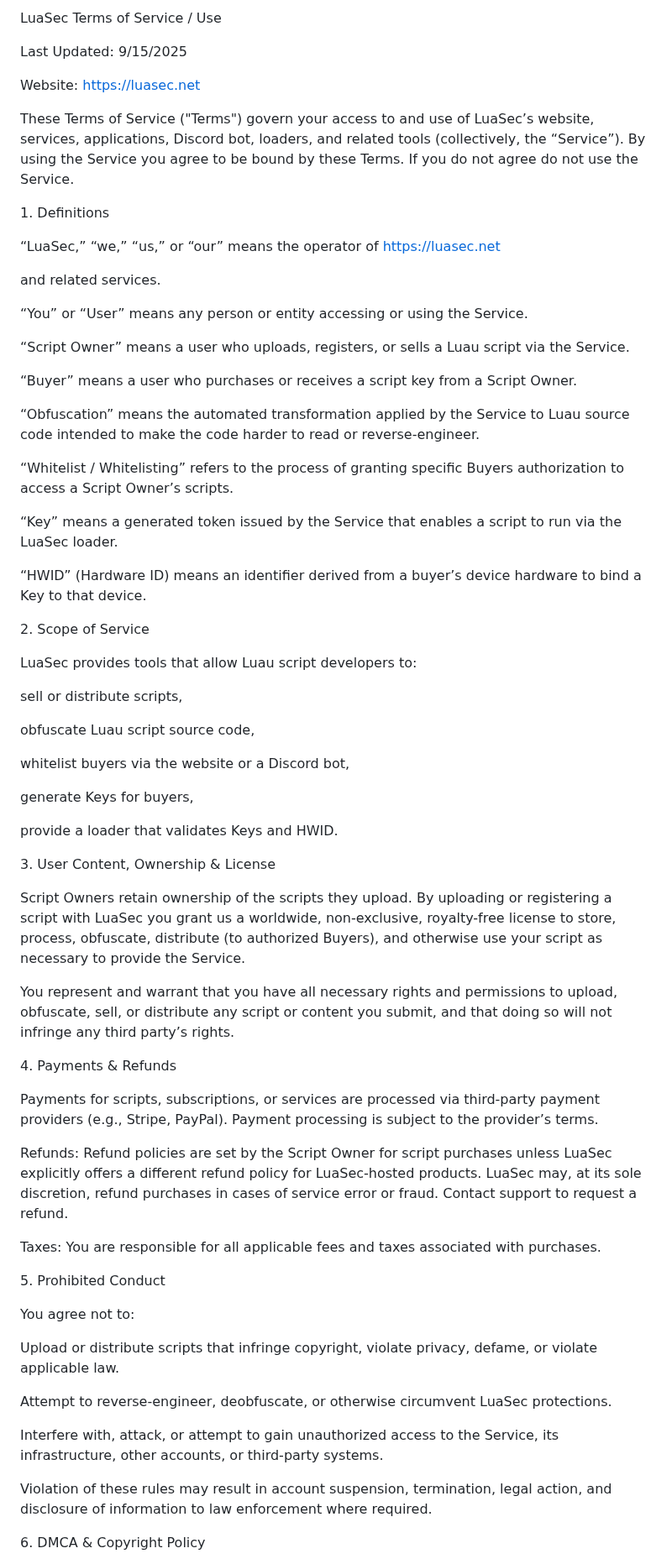
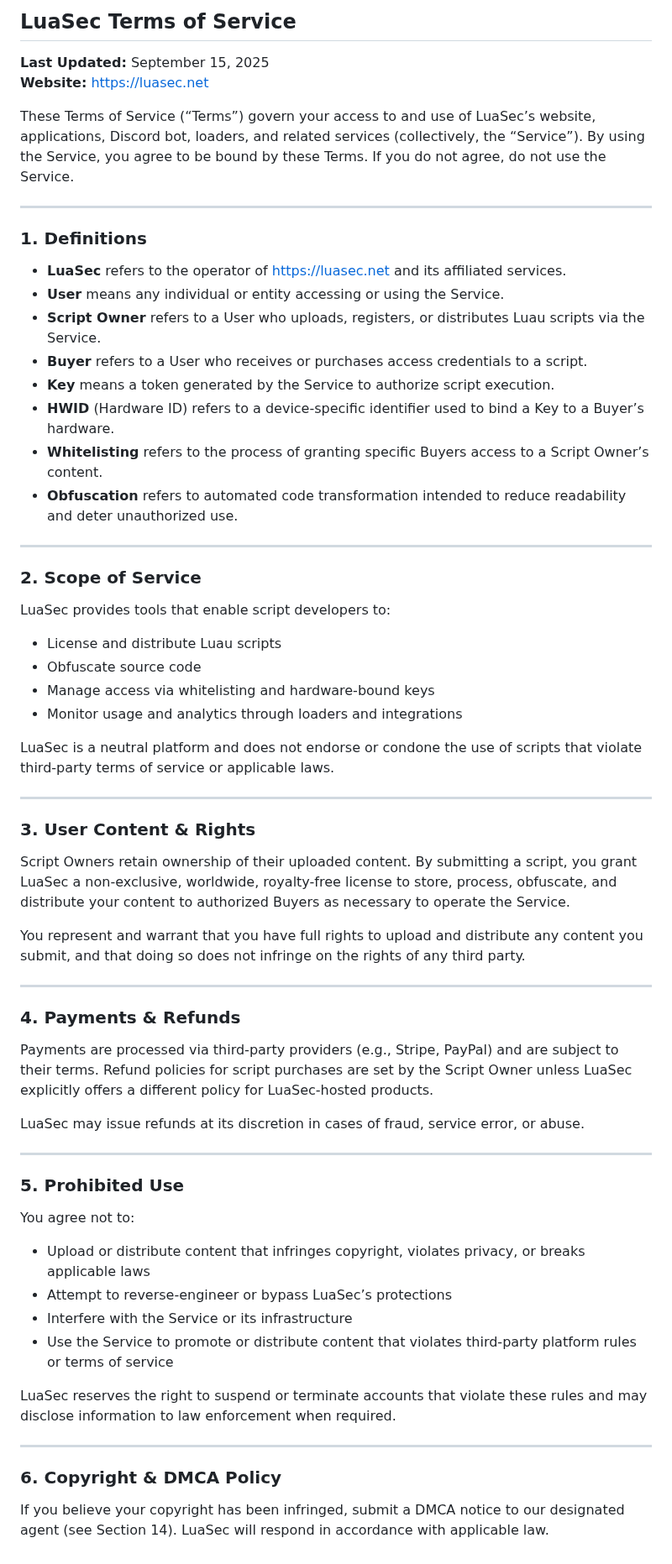
Before and after one commit to bannysters/luasec, a Markdown page: terms.md, the part around one of its changes. Shown at 84% size. Drawn GitHub-style.

Commit message:
Revise LuaSec Terms of Service for clarity and updates
Updated the LuaSec Terms of Service to improve clarity and legal coverage.

```diff
--- a/terms.md
+++ b/terms.md
@@ -1,70 +1,68 @@
-LuaSec Terms of Service / Use
+## LuaSec Terms of Service
 
-Last Updated: 9/15/2025
+**Last Updated:** September 15, 2025
+**Website:** [https://luasec.net](https://luasec.net)
 
-Website: https://luasec.net
+These Terms of Service (“Terms”) govern your access to and use of LuaSec’s website, applications, Discord bot, loaders, and related services (collectively, the “Service”). By using the Service, you agree to be bound by these Terms. If you do not agree, do not use the Service.
 
-These Terms of Service ("Terms") govern your access to and use of LuaSec’s website, services, applications, Discord bot, loaders, and related tools (collectively, the “Service”). By using the Service you agree to be bound by these Terms. If you do not agree do not use the Service.
+---
 
-1\. Definitions
+### 1. Definitions
 
-“LuaSec,” “we,” “us,” or “our” means the operator of https://luasec.net
+- **LuaSec** refers to the operator of [https://luasec.net](https://luasec.net) and its affiliated services.
+- **User** means any individual or entity accessing or using the Service.
+- **Script Owner** refers to a User who uploads, registers, or distributes Luau scripts via the Service.
+- **Buyer** refers to a User who receives or purchases access credentials to a script.
+- **Key** means a token generated by the Service to authorize script execution.
+- **HWID** (Hardware ID) refers to a device-specific identifier used to bind a Key to a Buyer’s hardware.
+- **Whitelisting** refers to the process of granting specific Buyers access to a Script Owner’s content.
+- **Obfuscation** refers to automated code transformation intended to reduce readability and deter unauthorized use.
 
-and related services.
+---
 
-“You” or “User” means any person or entity accessing or using the Service.
+### 2. Scope of Service
 
-“Script Owner” means a user who uploads, registers, or sells a Luau script via the Service.
+LuaSec provides tools that enable script developers to:
 
-“Buyer” means a user who purchases or receives a script key from a Script Owner.
+- License and distribute Luau scripts
+- Obfuscate source code
+- Manage access via whitelisting and hardware-bound keys
+- Monitor usage and analytics through loaders and integrations
 
-“Obfuscation” means the automated transformation applied by the Service to Luau source code intended to make the code harder to read or reverse-engineer.
+LuaSec is a neutral platform and does not endorse or condone the use of scripts that violate third-party terms of service or applicable laws.
 
-“Whitelist / Whitelisting” refers to the process of granting specific Buyers authorization to access a Script Owner’s scripts.
+---
 
-“Key” means a generated token issued by the Service that enables a script to run via the LuaSec loader.
+### 3. User Content & Rights
 
-“HWID” (Hardware ID) means an identifier derived from a buyer’s device hardware to bind a Key to that device.
+Script Owners retain ownership of their uploaded content. By submitting a script, you grant LuaSec a non-exclusive, worldwide, royalty-free license to store, process, obfuscate, and distribute your content to authorized Buyers as necessary to operate the Service.
 
-2\. Scope of Service
+You represent and warrant that you have full rights to upload and distribute any content you submit, and that doing so does not infringe on the rights of any third party.
 
-LuaSec provides tools that allow Luau script developers to:
+---
 
-sell or distribute scripts,
+### 4. Payments & Refunds
 
-obfuscate Luau script source code,
+Payments are processed via third-party providers (e.g., Stripe, PayPal) and are subject to their terms. Refund policies for script purchases are set by the Script Owner unless LuaSec explicitly offers a different policy for LuaSec-hosted products.
 
-whitelist buyers via the website or a Discord bot,
+LuaSec may issue refunds at its discretion in cases of fraud, service error, or abuse.
 
-generate Keys for buyers,
+---
 
-provide a loader that validates Keys and HWID.
-
-3\. User Content, Ownership & License
-
-Script Owners retain ownership of the scripts they upload. By uploading or registering a script with LuaSec you grant us a worldwide, non-exclusive, royalty-free license to store, process, obfuscate, distribute (to authorized Buyers), and otherwise use your script as necessary to provide the Service.
-
-You represent and warrant that you have all necessary rights and permissions to upload, obfuscate, sell, or distribute any script or content you submit, and that doing so will not infringe any third party’s rights.
-
-4\. Payments & Refunds
-
-Payments for scripts, subscriptions, or services are processed via third-party payment providers (e.g., Stripe, PayPal). Payment processing is subject to the provider’s terms.
-
-Refunds: Refund policies are set by the Script Owner for script purchases unless LuaSec explicitly offers a different refund policy for LuaSec-hosted products. LuaSec may, at its sole discretion, refund purchases in cases of service error or fraud. Contact support to request a refund.
-
-Taxes: You are responsible for all applicable fees and taxes associated with purchases.
-
-5\. Prohibited Conduct
+### 5. Prohibited Use
 
 You agree not to:
 
-Upload or distribute scripts that infringe copyright, violate privacy, defame, or violate applicable law.
+- Upload or distribute content that infringes copyright, violates privacy, or breaks applicable laws
+- Attempt to reverse-engineer or bypass LuaSec’s protections
+- Interfere with the Service or its infrastructure
+- Use the Service to promote or distribute content that violates third-party platform rules or terms of service
 
-Attempt to reverse-engineer, deobfuscate, or otherwise circumvent LuaSec protections.
+LuaSec reserves the right to suspend or terminate accounts that violate these rules and may disclose information to law enforcement when required.
 
-Interfere with, attack, or attempt to gain unauthorized access to the Service, its infrastructure, other accounts, or third-party systems.
+---
 
-Violation of these rules may result in account suspension, termination, legal action, and disclosure of information to law enforcement where required.
+### 6. Copyright & DMCA Policy
 
-6\. DMCA & Copyright Policy
+If you believe your copyright has been infringed, submit a DMCA notice to our designated agent (see Section 14). LuaSec will respond in accordance with applicable law.
 
```
Also changed, not shown: other parts of terms.md (+32 -27 lines).
